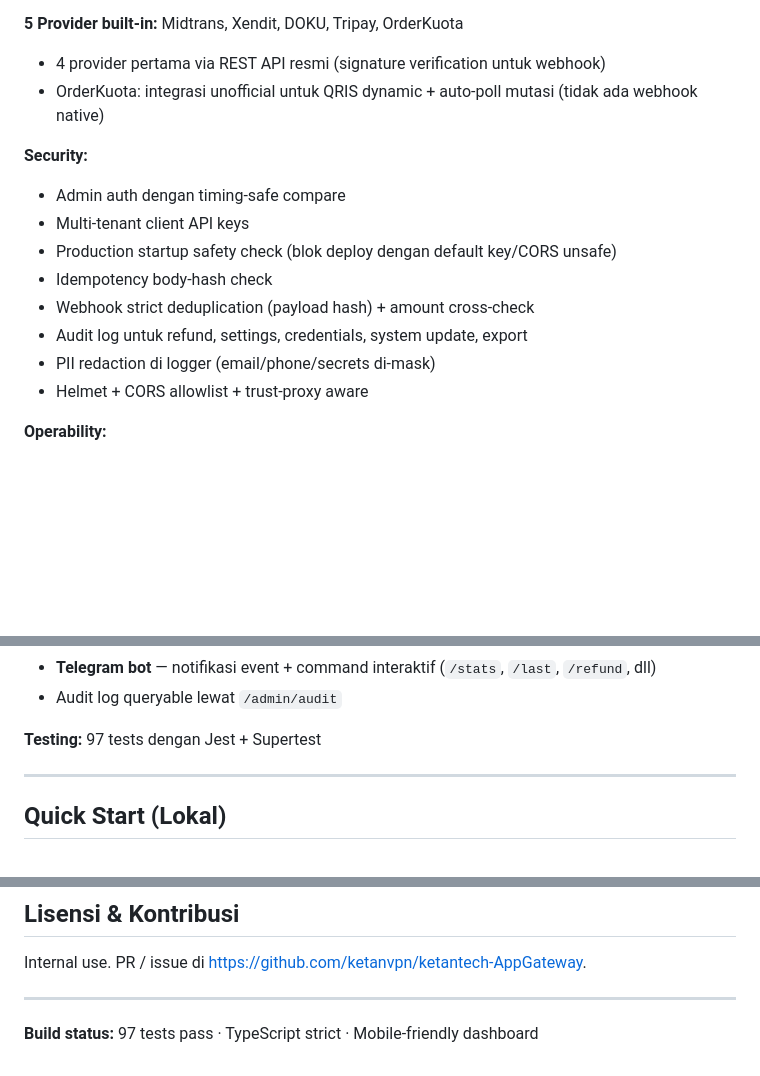
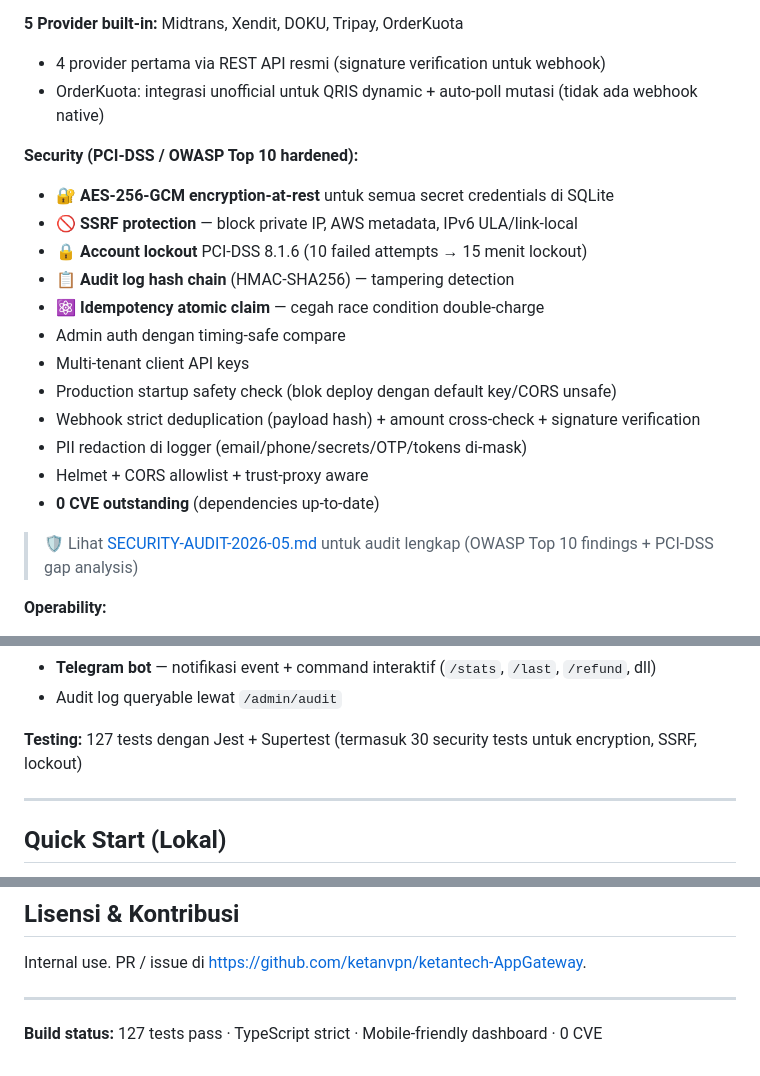
Before and after one commit to ketanvpn/ketantech-AppGateway, a Markdown page: README.md, 3 parts joined by grey strips. GitHub-like rendering; blank space fills up the shorter version.

Commit message:
docs: update README/SECURITY/ROADMAP with v1.1 security hardening (127 tests, 0 CVE, AES-256, lockout, hash chain, SSRF guard)

```diff
--- a/README.md
+++ b/README.md
@@ -70,15 +73,22 @@ Bayangkan toko online Anda mau terima QRIS, transfer bank, dan e-wallet. Tanpa g
 - 4 provider pertama via REST API resmi (signature verification untuk webhook)
 - OrderKuota: integrasi unofficial untuk QRIS dynamic + auto-poll mutasi (tidak ada webhook native)
 
-**Security:**
+**Security (PCI-DSS / OWASP Top 10 hardened):**
+- 🔐 **AES-256-GCM encryption-at-rest** untuk semua secret credentials di SQLite
+- 🚫 **SSRF protection** — block private IP, AWS metadata, IPv6 ULA/link-local
+- 🔒 **Account lockout** PCI-DSS 8.1.6 (10 failed attempts → 15 menit lockout)
+- 📋 **Audit log hash chain** (HMAC-SHA256) — tampering detection
+- ⚛️ **Idempotency atomic claim** — cegah race condition double-charge
 - Admin auth dengan timing-safe compare
 - Multi-tenant client API keys
 - Production startup safety check (blok deploy dengan default key/CORS unsafe)
-- Idempotency body-hash check
-- Webhook strict deduplication (payload hash) + amount cross-check
-- Audit log untuk refund, settings, credentials, system update, export
-- PII redaction di logger (email/phone/secrets di-mask)
+- Webhook strict deduplication (payload hash) + amount cross-check + signature verification
+- PII redaction di logger (email/phone/secrets/OTP/tokens di-mask)
 - Helmet + CORS allowlist + trust-proxy aware
+- **0 CVE outstanding** (dependencies up-to-date)
+
+> 🛡️ Lihat [SECURITY-AUDIT-2026-05.md](./SECURITY-AUDIT-2026-05.md) untuk audit lengkap (OWASP Top 10 findings + PCI-DSS gap analysis)
+
 
 **Operability:**
 - Dashboard Next.js (mobile-friendly) untuk monitoring & manage
@@ -93,7 +103,8 @@ Bayangkan toko online Anda mau terima QRIS, transfer bank, dan e-wallet. Tanpa g
 - Audit log queryable lewat `/admin/audit`
 
 
-**Testing:** 97 tests dengan Jest + Supertest
+**Testing:** 127 tests dengan Jest + Supertest (termasuk 30 security tests untuk encryption, SSRF, lockout)
+
 
 ---
 
@@ -912,4 +923,4 @@ Internal use. PR / issue di <https://github.com/ketanvpn/ketantech-AppGateway>.
 
 ---
 
-**Build status:** 97 tests pass · TypeScript strict · Mobile-friendly dashboard
+**Build status:** 127 tests pass · TypeScript strict · Mobile-friendly dashboard · 0 CVE
```
Also changed, not shown: other parts of README.md (+4 -1 lines), ROADMAP.md (+3 -1 lines), SECURITY.md (+67 -13 lines).
